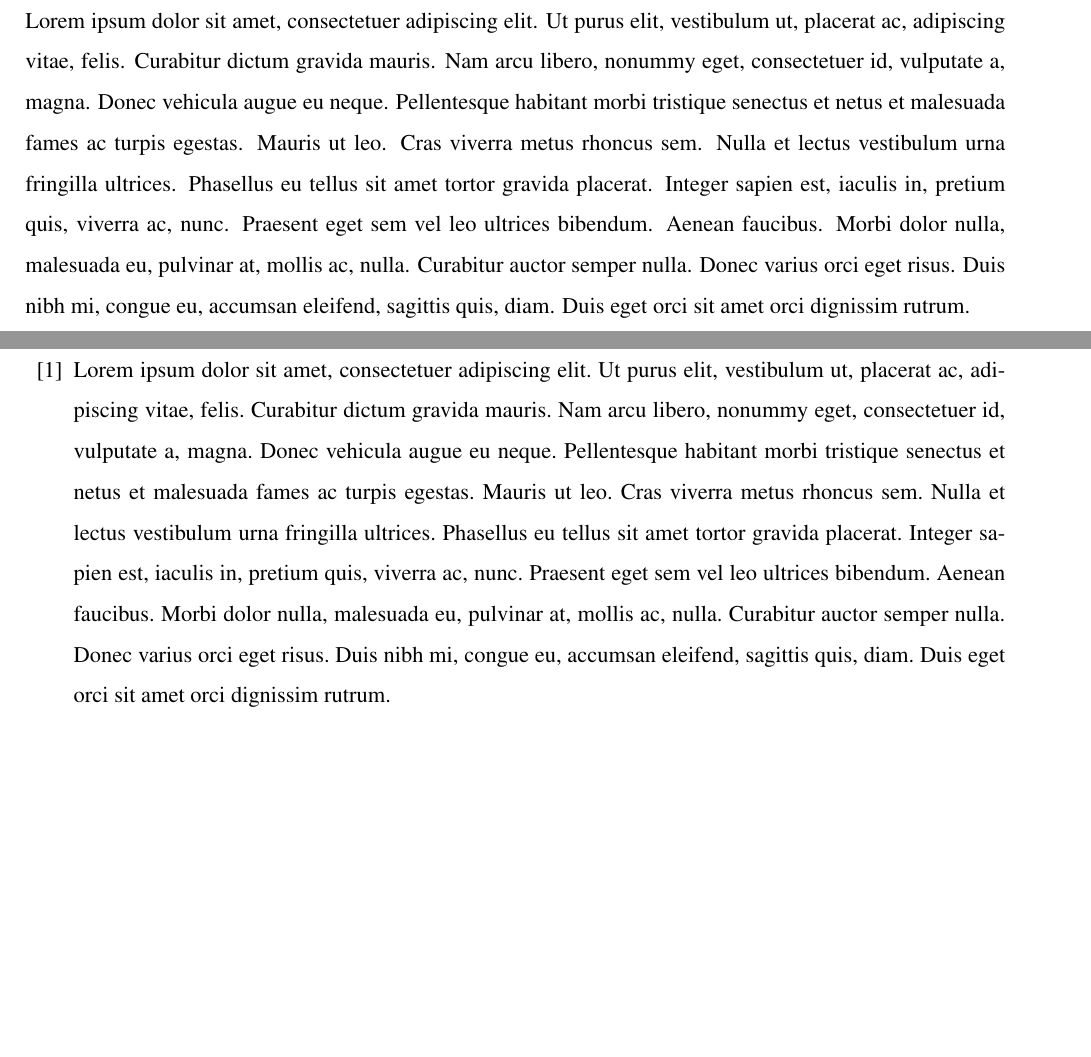
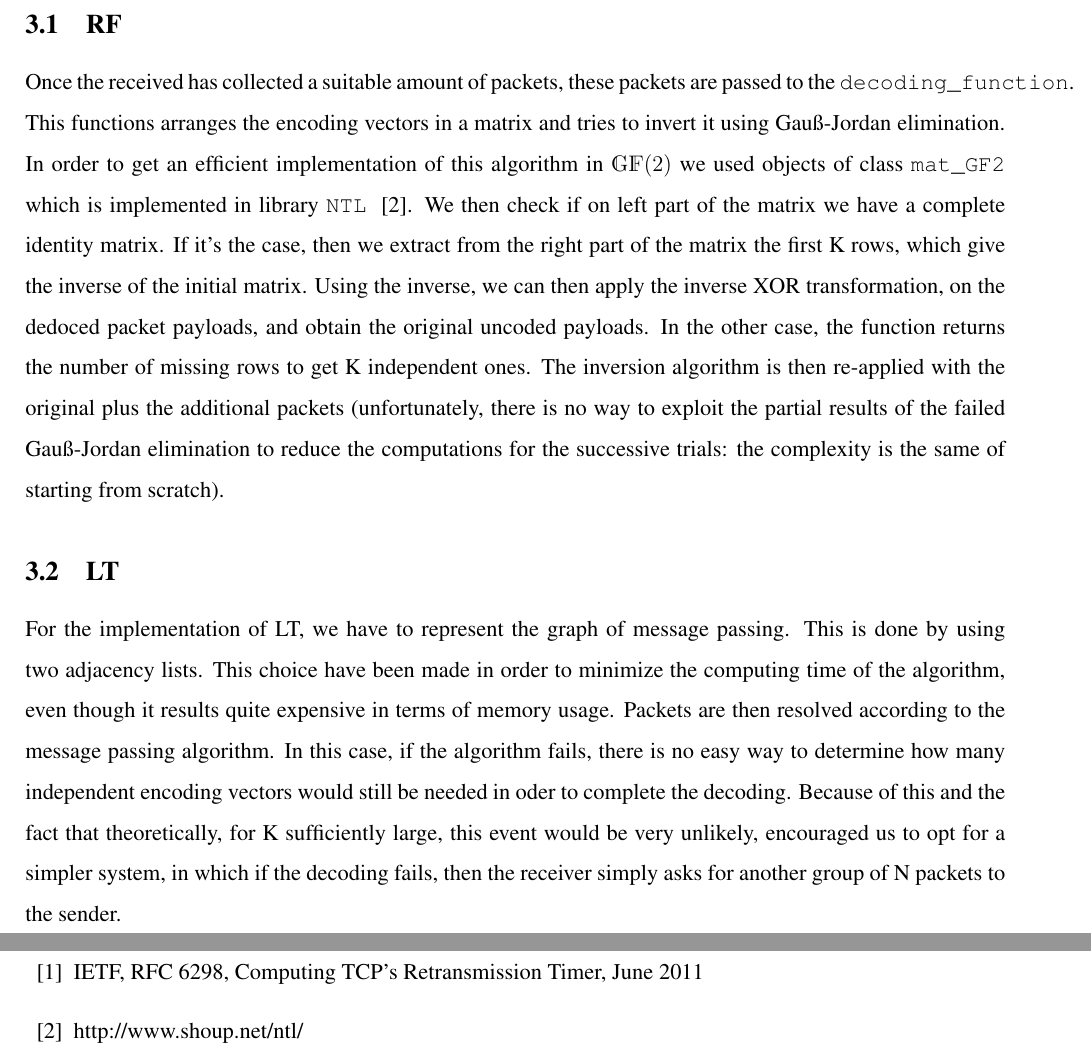
Before and after one commit to mychele/wsn1516-finalproject, a LaTeX document (LaTeX/report.tex, which reads LaTeX/RF_LT.tex): two parts of pages 4 and 6 of 6, joined at a grey line, cut at the place of the change, the shorter picture padded with empty space. Compiled offline with pdfLaTeX.

Commit message:
something of RF and LT

```diff
--- a/LaTeX/RF_LT.tex
+++ b/LaTeX/RF_LT.tex
@@ -1,2 +1,5 @@
 \section{Implementation of RF and LT}
-\lipsum[1]
+\subsection{RF}
+Once the received has collected a suitable amount of packets, these packets are passed to the \texttt{decoding\_function}. This functions arranges the encoding vectors in a matrix and tries to invert it using Gau{\ss}-Jordan elimination. In order to get an efficient implementation of this algorithm in $\mathds{G}\mathds{F}(2)$ we used objects of class \texttt{mat\_GF2} which is implemented in library \texttt{NTL} ~\cite{NTL}. We then check if on left part of the matrix we have a complete identity matrix. If it's the case, then we extract from the right part of the matrix the first K rows, which give the inverse of the initial matrix. Using the inverse, we can then apply the inverse XOR transformation, on the dedoced packet payloads, and obtain the original uncoded payloads. In the other case, the function returns the number of missing rows to get K independent ones. The inversion algorithm is then re-applied with the original plus the additional packets (unfortunately, there is no way to exploit the partial results of the failed Gau{\ss}-Jordan elimination to reduce the computations for the successive trials: the complexity is the same of starting from scratch).
+\subsection{LT}
+For the implementation of LT, we have to represent the graph of message passing. This is done by using two adjacency lists. This choice have been made in order to minimize the computing time of the algorithm, even though it results quite expensive in terms of memory usage. Packets are then resolved according to the message passing algorithm. In this case, if the algorithm fails, there is no easy way to determine how many independent encoding vectors would still be needed in oder to complete the decoding. Because of this and the fact that theoretically, for K sufficiently large, this event would be very unlikely, encouraged us to opt for a simpler system, in which if the decoding fails, then the receiver simply asks for another group of N packets to the sender.
--- a/LaTeX/report.tex
+++ b/LaTeX/report.tex
@@ -32,6 +32,8 @@
 \usepackage{pgfplots}
 \pgfplotsset{compat=newest}
 \pgfplotsset{plot coordinates/math parser=false}
+\newlength\fheight
+\newlength\fwidth
 
 \usepackage{fancybox}
 \usepackage[section]{placeins}
@@ -58,6 +60,10 @@
 \usepackage{caption}
 \newcommand{\ap}[1]{\raisebox{0.6ex}{\scriptsize #1}}
 \newcommand{\ped}[1]{\raisebox{-0.6ex}{\scriptsize #1}}
+
+% for tikz figures
+\usetikzlibrary{automata,positioning,chains,shapes,arrows}
+\usetikzlibrary{plotmarks}
 
 \usepackage{times}
 %\usepackage[active]{srcltx}
@@ -148,8 +162,8 @@
 \expandafter\ifx\csname href\endcsname\relax
   \def\href#1#2{#2} \def\path#1{#1}\fi
 
-\bibitem{lipsum}
-\lipsum[1]
+\bibitem{rfc6298} IETF, RFC 6298, Computing TCP's Retransmission Timer, June 2011
+\bibitem{NTL} http://www.shoup.net/ntl/
 \end{thebibliography}
 
 \end{document}
```
Also changed, not shown: LaTeX/report.tex (8 more changed lines).
